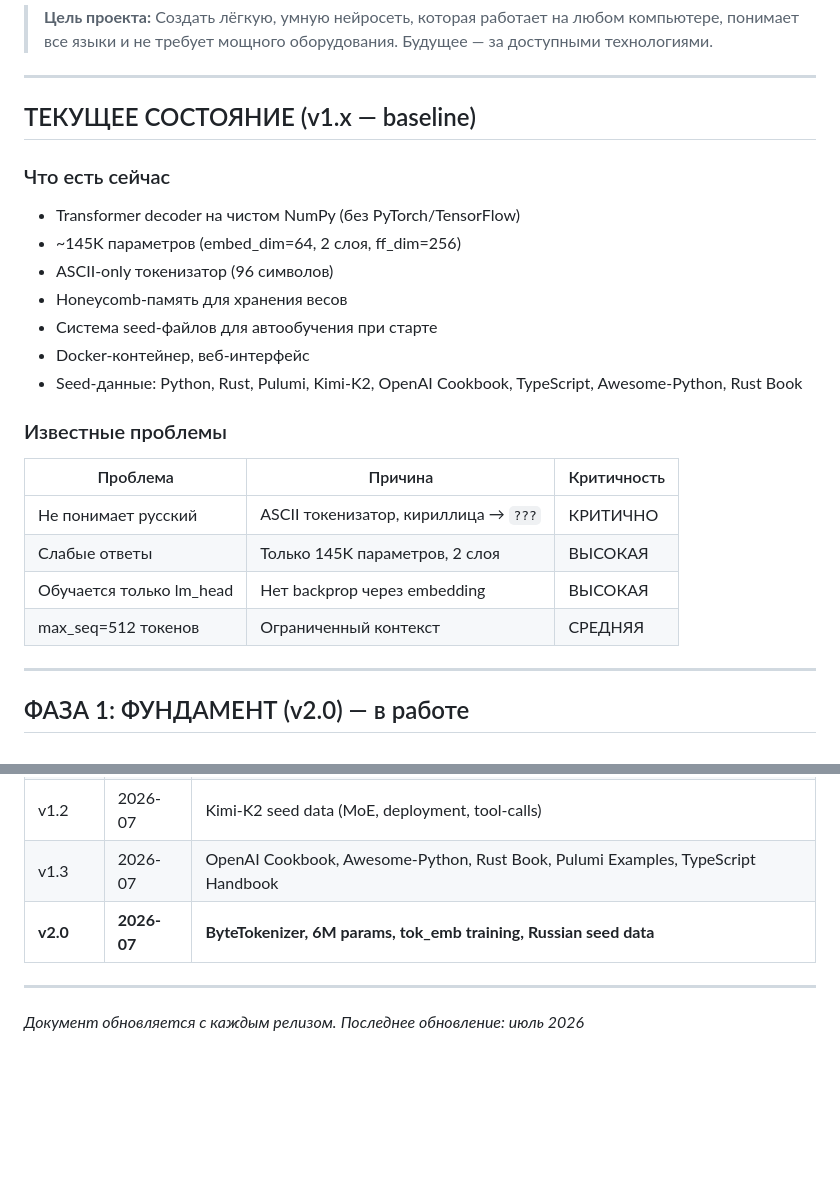
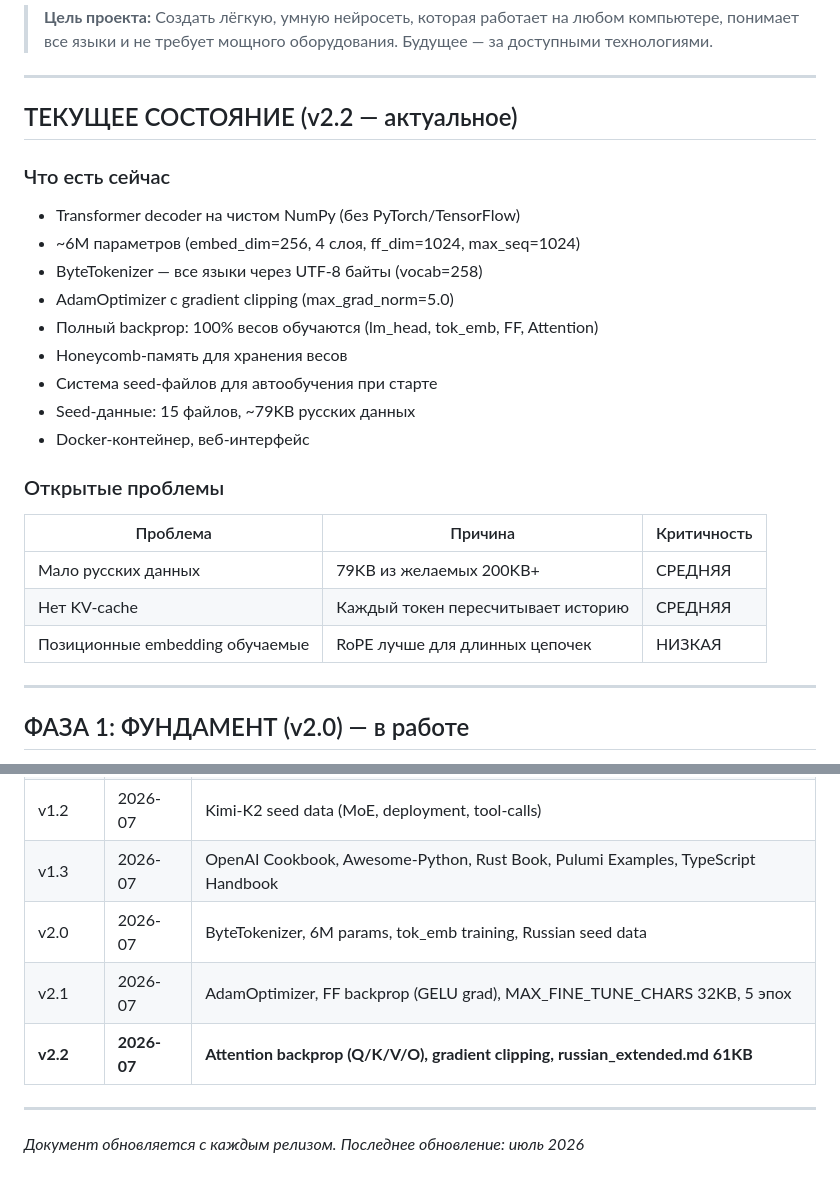
Before and after one commit to mintfary-oss/New-mir, a Markdown page: ROADMAP.md, 2 parts joined by grey strips. Drawn GitHub-style; blank space fills up the shorter version.

```diff
--- a/ROADMAP.md
+++ b/ROADMAP.md
@@ -6,25 +6,25 @@
 
 ---
 
-## ТЕКУЩЕЕ СОСТОЯНИЕ (v1.x — baseline)
+## ТЕКУЩЕЕ СОСТОЯНИЕ (v2.2 — актуальное)
 
 ### Что есть сейчас
 - Transformer decoder на чистом NumPy (без PyTorch/TensorFlow)
-- ~145K параметров (embed_dim=64, 2 слоя, ff_dim=256)
-- ASCII-only токенизатор (96 символов)
+- ~6M параметров (embed_dim=256, 4 слоя, ff_dim=1024, max_seq=1024)
+- ByteTokenizer — все языки через UTF-8 байты (vocab=258)
+- AdamOptimizer с gradient clipping (max_grad_norm=5.0)
+- Полный backprop: 100% весов обучаются (lm_head, tok_emb, FF, Attention)
 - Honeycomb-память для хранения весов
 - Система seed-файлов для автообучения при старте
+- Seed-данные: 15 файлов, ~79KB русских данных
 - Docker-контейнер, веб-интерфейс
-- Seed-данные: Python, Rust, Pulumi, Kimi-K2, OpenAI Cookbook,
-  TypeScript, Awesome-Python, Rust Book
 
-### Известные проблемы
+### Открытые проблемы
 | Проблема | Причина | Критичность |
 |---|---|---|
-| Не понимает русский | ASCII токенизатор, кириллица → `???` | КРИТИЧНО |
-| Слабые ответы | Только 145K параметров, 2 слоя | ВЫСОКАЯ |
-| Обучается только lm_head | Нет backprop через embedding | ВЫСОКАЯ |
-| max_seq=512 токенов | Ограниченный контекст | СРЕДНЯЯ |
+| Мало русских данных | 79KB из желаемых 200KB+ | СРЕДНЯЯ |
+| Нет KV-cache | Каждый токен пересчитывает историю | СРЕДНЯЯ |
+| Позиционные embedding обучаемые | RoPE лучше для длинных цепочек | НИЗКАЯ |
 
 ---
 
@@ -356,7 +343,9 @@ New-mir — это **эффективная, честная, работающа
 | v1.1 | 2026-07 | Per-file seed tracking, исправление gradient shape |
 | v1.2 | 2026-07 | Kimi-K2 seed data (MoE, deployment, tool-calls) |
 | v1.3 | 2026-07 | OpenAI Cookbook, Awesome-Python, Rust Book, Pulumi Examples, TypeScript Handbook |
-| **v2.0** | **2026-07** | **ByteTokenizer, 6M params, tok_emb training, Russian seed data** |
+| v2.0 | 2026-07 | ByteTokenizer, 6M params, tok_emb training, Russian seed data |
+| v2.1 | 2026-07 | AdamOptimizer, FF backprop (GELU grad), MAX_FINE_TUNE_CHARS 32KB, 5 эпох |
+| **v2.2** | **2026-07** | **Attention backprop (Q/K/V/O), gradient clipping, russian_extended.md 61KB** |
 
 ---
 
```
Also changed, not shown: other parts of ROADMAP.md (+28 -41 lines), CONTEXT.md (+17 -14 lines).
